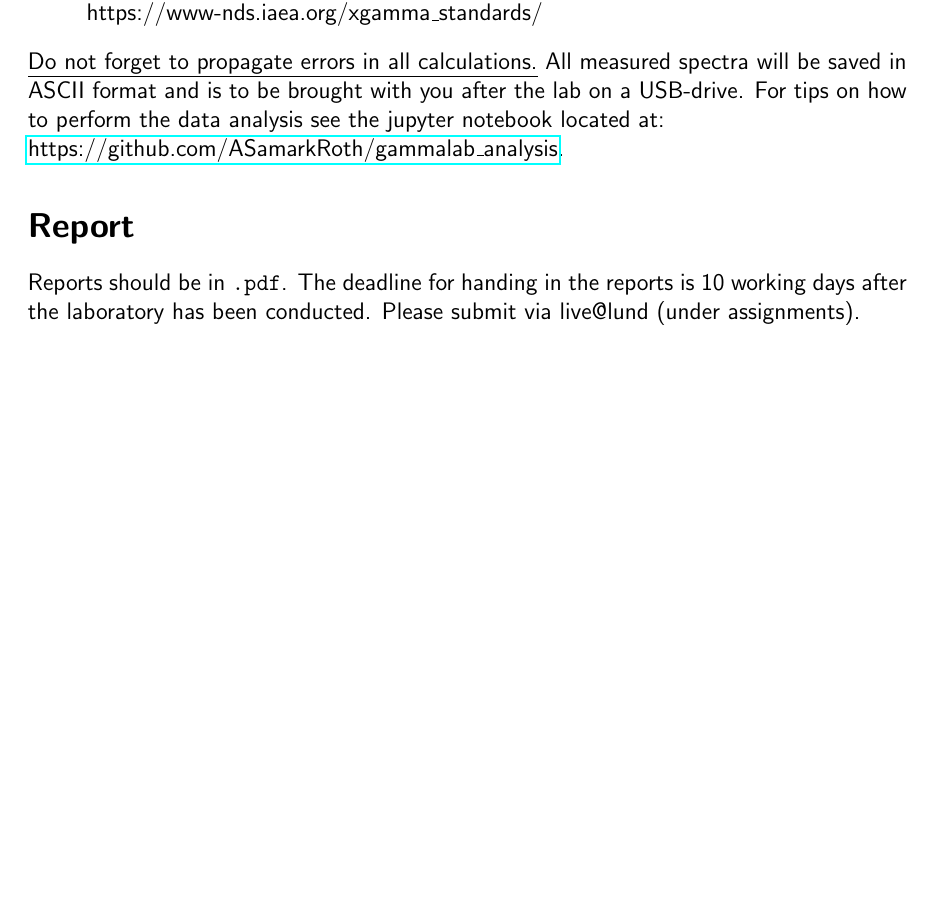
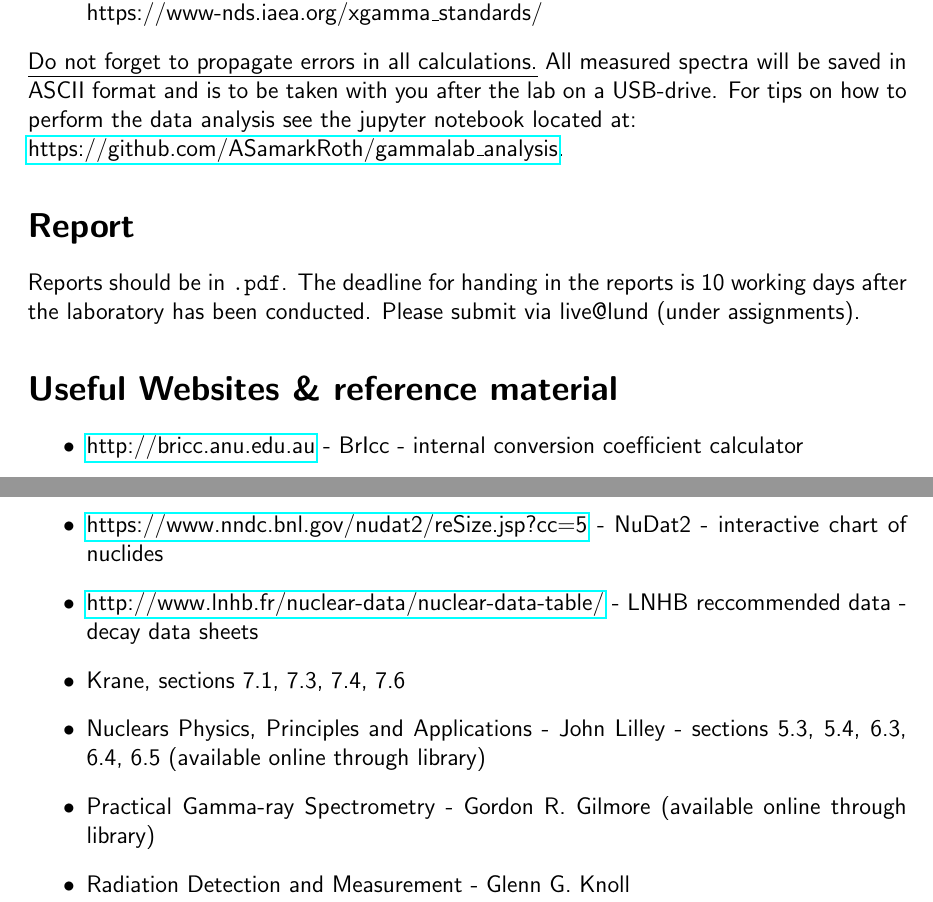
Before and after one commit to ASamarkRoth/FYSC12-Labs, a LaTeX document (KF6-Gamma/procedure_tex/procedure.tex): part of page 3 of 3 before the commit and two parts of pages 3 and 4 of 4 after it, the two joined at a grey line, cut so that both start at the same text, the shorter picture padded with empty space. Compiled offline with pdfLaTeX.

Commit message:
Adding in useful reference material section

```diff
--- a/KF6-Gamma/procedure_tex/procedure.tex
+++ b/KF6-Gamma/procedure_tex/procedure.tex
@@ -85,11 +85,21 @@ More specifically the following properties of $\gamma$-ray detection and nuclear
     https://www-nds.iaea.org/xgamma\_standards/
 \end{enumerate}
 
-\underline{Do not forget to propagate errors in all calculations.} All measured spectra will be saved in ASCII format and is to be brought with you after the lab on a USB-drive. For tips on how to perform the data analysis see the jupyter notebook located at: \\ \href{https://github.com/ASamarkRoth/gammalab\_analysis}{https://github.com/ASamarkRoth/gammalab\_analysis}.
+\underline{Do not forget to propagate errors in all calculations.} All measured spectra will be saved in ASCII format and is to be taken with you after the lab on a USB-drive. For tips on how to perform the data analysis see the jupyter notebook located at: \\ \href{https://github.com/ASamarkRoth/gammalab\_analysis}{https://github.com/ASamarkRoth/gammalab\_analysis}.
 
 
 \section*{Report}
 Reports should be in \texttt{.pdf}. The deadline for handing in the reports is 10 working days after the laboratory has been conducted.
 Please submit via live@lund (under assignments).
 
+\section*{Useful Websites \& reference material}
+\begin{itemize}
+    \item \href{http://bricc.anu.edu.au}{http://bricc.anu.edu.au} - BrIcc - internal conversion coefficient calculator
+    \item \href{https://www.nndc.bnl.gov/nudat2/reSize.jsp?cc=5}{https://www.nndc.bnl.gov/nudat2/reSize.jsp?cc=5} - NuDat2 - interactive chart of nuclides
+    \item \href{http://www.lnhb.fr/nuclear-data/nuclear-data-table}{http://www.lnhb.fr/nuclear-data/nuclear-data-table/} - LNHB reccommended data - decay data sheets
+    \item Krane, sections 7.1, 7.3, 7.4, 7.6
+    \item Nuclears Physics, Principles and Applications - John Lilley - sections 5.3, 5.4, 6.3, 6.4, 6.5 (available online through library)
+    \item Practical Gamma-ray Spectrometry - Gordon R. Gilmore (available online through library)
+    \item Radiation Detection and Measurement - Glenn G. Knoll
+\end{itemize}
 \end{document}
```
Also changed, not shown: KF6-Gamma/procedure_tex/procedure.tex (8 more changed lines).
